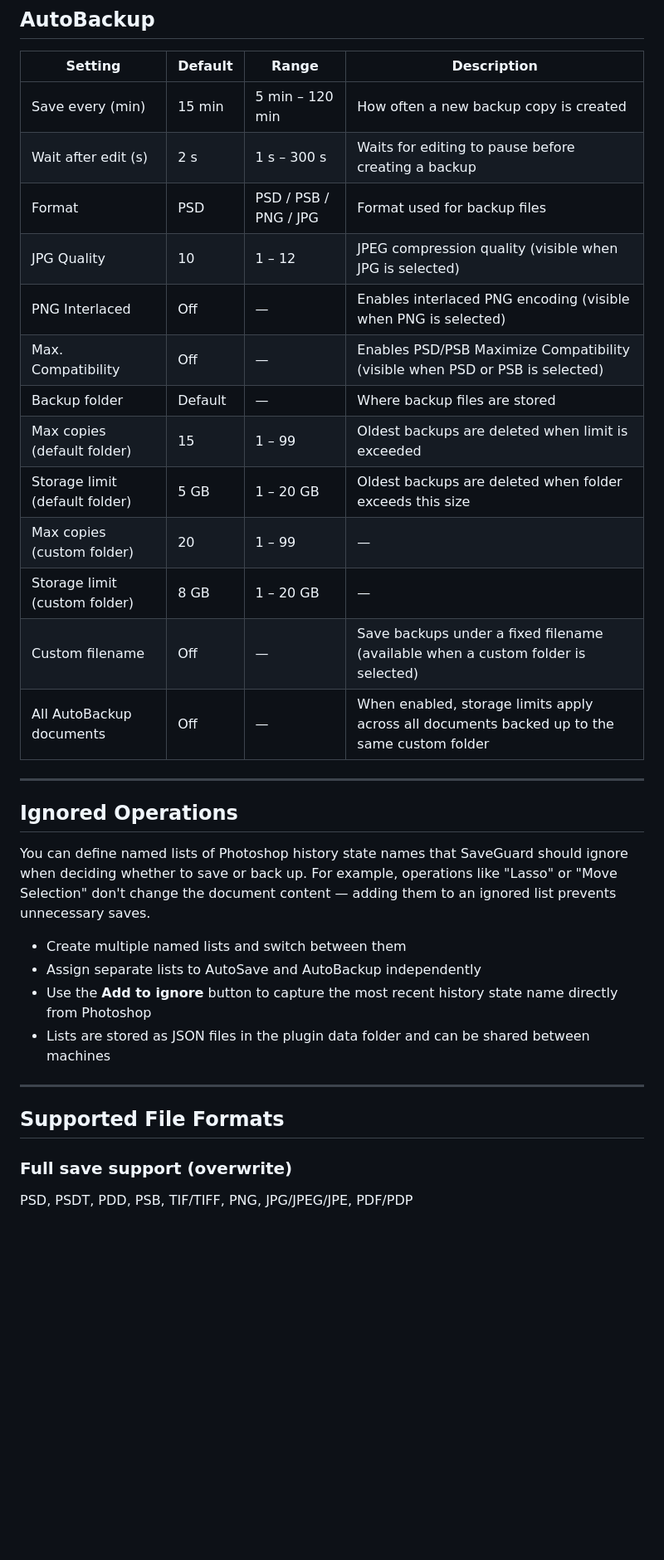
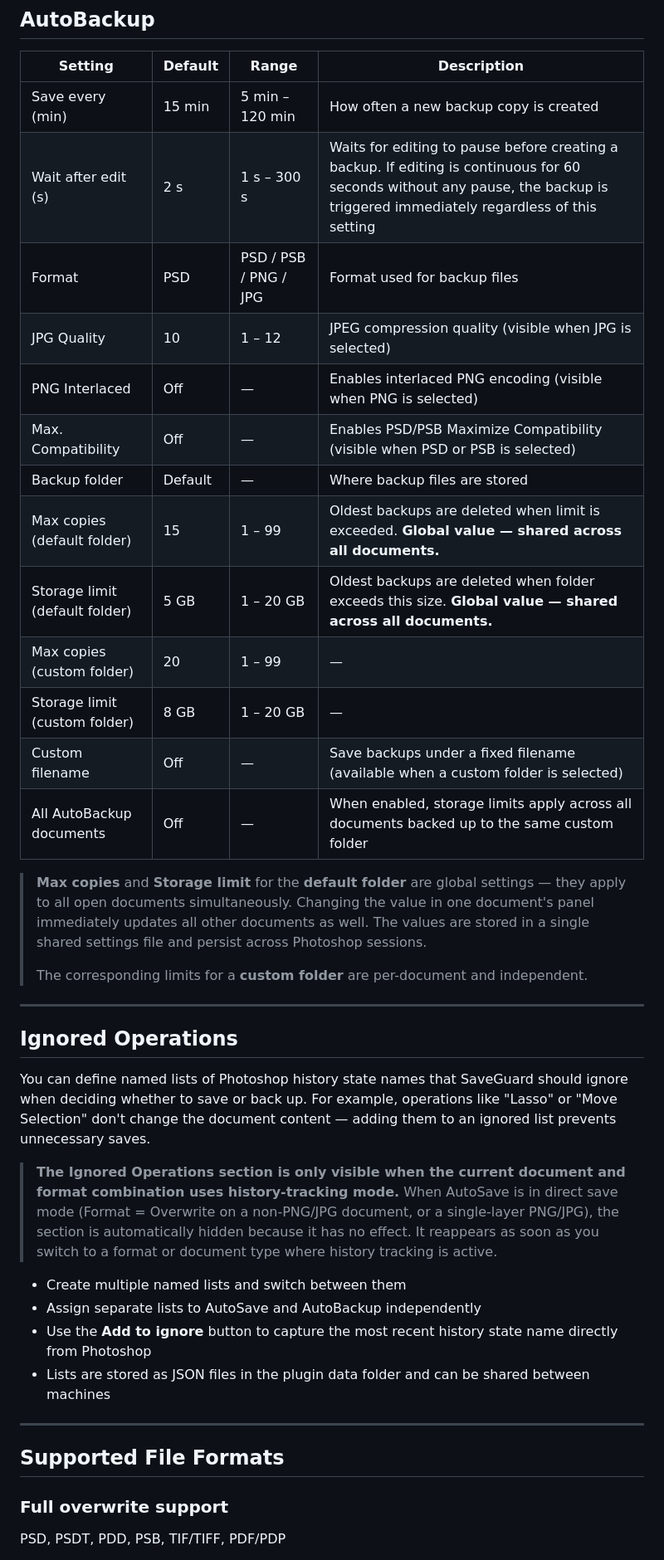
Before and after one commit to pewi21/SaveGuard-Pro, a Markdown page: README.md, the part around one of its changes. Shown at 83% size. Rendered like a GitHub page; blank space fills up the shorter version.

```diff
--- a/README.md
+++ b/README.md
@@ -105,24 +145,30 @@ When SaveGuard is waiting for overwrite confirmation or folder selection, the Au
 | Setting | Default | Range | Description |
 |---|---|---|---|
 | Save every (min) | 15 min | 5 min – 120 min | How often a new backup copy is created |
-| Wait after edit (s) | 2 s | 1 s – 300 s | Waits for editing to pause before creating a backup |
+| Wait after edit (s) | 2 s | 1 s – 300 s | Waits for editing to pause before creating a backup. If editing is continuous for 60 seconds without any pause, the backup is triggered immediately regardless of this setting |
 | Format | PSD | PSD / PSB / PNG / JPG | Format used for backup files |
 | JPG Quality | 10 | 1 – 12 | JPEG compression quality (visible when JPG is selected) |
 | PNG Interlaced | Off | — | Enables interlaced PNG encoding (visible when PNG is selected) |
 | Max. Compatibility | Off | — | Enables PSD/PSB Maximize Compatibility (visible when PSD or PSB is selected) |
 | Backup folder | Default | — | Where backup files are stored |
-| Max copies (default folder) | 15 | 1 – 99 | Oldest backups are deleted when limit is exceeded |
-| Storage limit (default folder) | 5 GB | 1 – 20 GB | Oldest backups are deleted when folder exceeds this size |
+| Max copies (default folder) | 15 | 1 – 99 | Oldest backups are deleted when limit is exceeded. **Global value — shared across all documents.** |
+| Storage limit (default folder) | 5 GB | 1 – 20 GB | Oldest backups are deleted when folder exceeds this size. **Global value — shared across all documents.** |
 | Max copies (custom folder) | 20 | 1 – 99 | — |
 | Storage limit (custom folder) | 8 GB | 1 – 20 GB | — |
 | Custom filename | Off | — | Save backups under a fixed filename (available when a custom folder is selected) |
 | All AutoBackup documents | Off | — | When enabled, storage limits apply across all documents backed up to the same custom folder |
+
+> **Max copies** and **Storage limit** for the **default folder** are global settings — they apply to all open documents simultaneously. Changing the value in one document's panel immediately updates all other documents as well. The values are stored in a single shared settings file and persist across Photoshop sessions.
+>
+> The corresponding limits for a **custom folder** are per-document and independent.
 
 ---
 
 ## Ignored Operations
 
 You can define named lists of Photoshop history state names that SaveGuard should ignore when deciding whether to save or back up. For example, operations like "Lasso" or "Move Selection" don't change the document content — adding them to an ignored list prevents unnecessary saves.
+
+> **The Ignored Operations section is only visible when the current document and format combination uses history-tracking mode.** When AutoSave is in direct save mode (Format = Overwrite on a non-PNG/JPG document, or a single-layer PNG/JPG), the section is automatically hidden because it has no effect. It reappears as soon as you switch to a format or document type where history tracking is active.
 
 - Create multiple named lists and switch between them
 - Assign separate lists to AutoSave and AutoBackup independently
@@ -133,6 +179,6 @@ You can define named lists of Photoshop history state names that SaveGuard shoul
 
 ## Supported File Formats
 
-### Full save support (overwrite)
-PSD, PSDT, PDD, PSB, TIF/TIFF, PNG, JPG/JPEG/JPE, PDF/PDP
+### Full overwrite support
+PSD, PSDT, PDD, PSB, TIF/TIFF, PDF/PDP
 
```
Also changed, not shown: other parts of README.md (+54 -3 lines).
